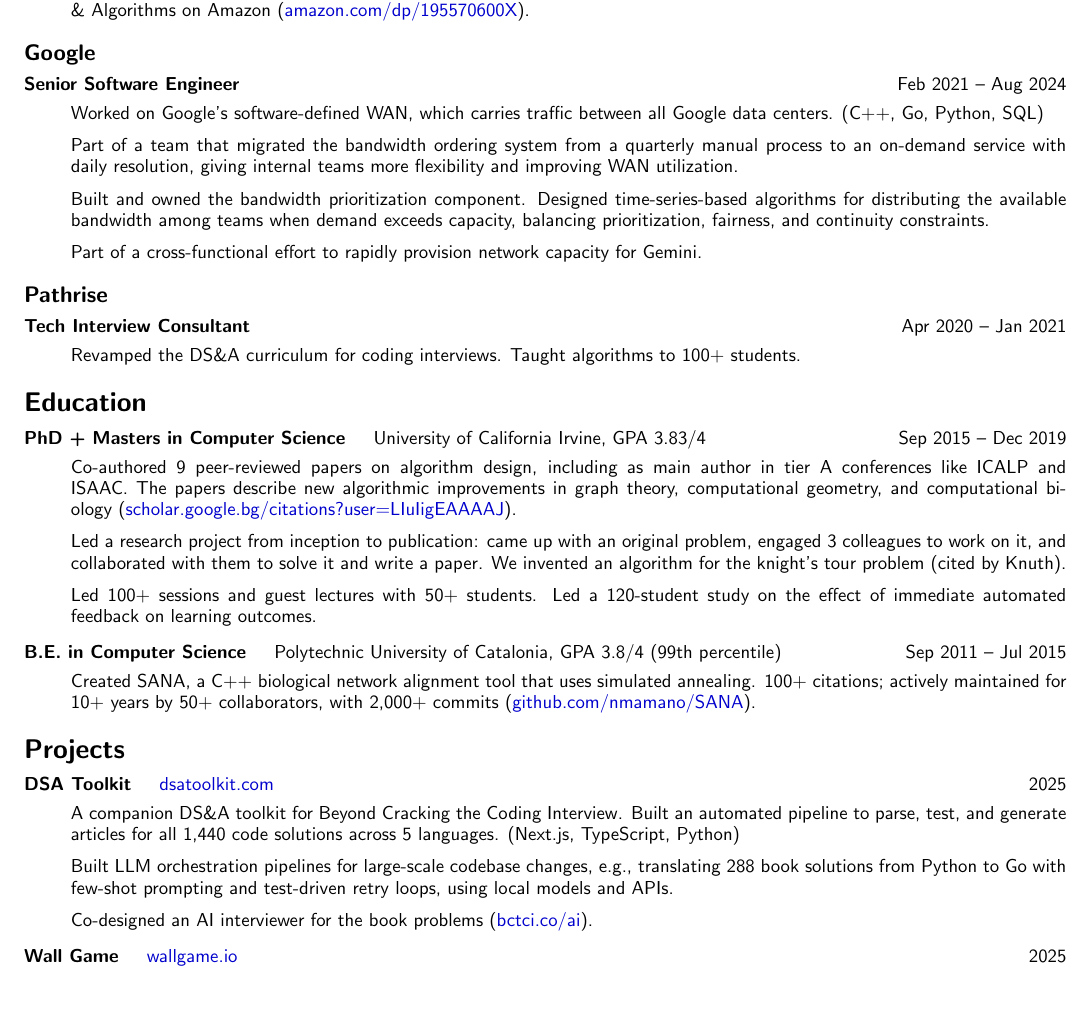
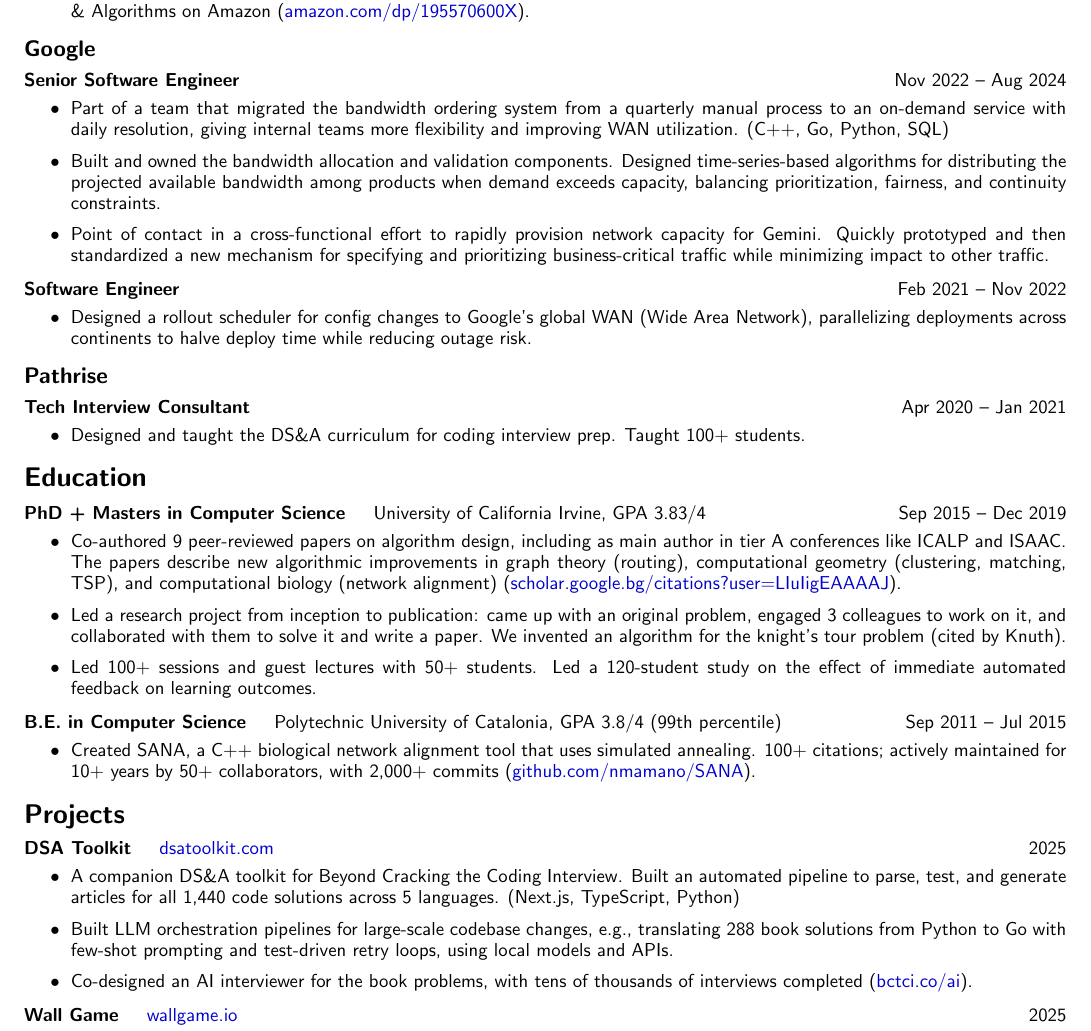
Before and after one commit to nmamano/nilmamano.com, a LaTeX CV (_source_assets/resume_nilmamano.tex): part of the page, cut so that both start at the same text, the shorter picture padded with empty space. Compiled offline with pdfLaTeX.

Commit message:
Add bullet points, split Google roles, strengthen wording throughout
Co-Authored-By: Claude Opus 4.6 <noreply@anthropic.com>

```diff
--- a/_source_assets/resume_nilmamano.tex
+++ b/_source_assets/resume_nilmamano.tex
@@ -72,24 +72,25 @@
 \begin{description}
 	\item[Author]\hfill 2025
 
-	Co-wrote the official sequel to Cracking the Coding Interview with Gayle L. McDowell et al. \#1 Best Seller in Data Structures \& Algorithms on Amazon (\href{https://www.amazon.com/dp/195570600X}{amazon.com/dp/195570600X}).
+	\noindent\llap{\textbullet\hspace{6pt}}Co-wrote the official sequel to Cracking the Coding Interview with Gayle L. McDowell et al. \#1 Best Seller in Data Structures \& Algorithms on Amazon (\href{https://www.amazon.com/dp/195570600X}{amazon.com/dp/195570600X}).
 
 \end{description}
 \subsection*{Google}
 \vspace{-3px}
 \begin{description}
-	\item[Senior Software Engineer]\hfill Feb 2021 -- Aug 2024
+	\item[Senior Software Engineer]\hfill Nov 2022 -- Aug 2024
 
-	Worked on Google's software-defined WAN, which carries traffic between all Google data centers. (C++, Go, Python, SQL)
+	\noindent\llap{\textbullet\hspace{6pt}}Part of a team that migrated the bandwidth ordering system from a quarterly manual process to an on-demand service with daily resolution, giving internal teams more flexibility and improving WAN utilization. (C++, Go, Python, SQL)
 
 	\vspace{2px}
-	\noindent Part of a team that migrated the bandwidth ordering system from a quarterly manual process to an on-demand service with daily resolution, giving internal teams more flexibility and improving WAN utilization.
+	\noindent\llap{\textbullet\hspace{6pt}}Built and owned the bandwidth allocation and validation components. Designed time-series-based algorithms for distributing the projected available bandwidth among products when demand exceeds capacity, balancing prioritization, fairness, and continuity constraints.
 
 	\vspace{2px}
-	\noindent Built and owned the bandwidth prioritization component. Designed time-series-based algorithms for distributing the available bandwidth among teams when demand exceeds capacity, balancing prioritization, fairness, and continuity constraints.
+	\noindent\llap{\textbullet\hspace{6pt}}Point of contact in a cross-functional effort to rapidly provision network capacity for Gemini. Quickly prototyped and then standardized a new mechanism for specifying and prioritizing business-critical traffic while minimizing impact to other traffic.
 
-	\vspace{2px}
-	\noindent Part of a cross-functional effort to rapidly provision network capacity for Gemini.
+	\item[Software Engineer]\hfill Feb 2021 -- Nov 2022
+
+	\noindent\llap{\textbullet\hspace{6pt}}Designed a rollout scheduler for config changes to Google's global WAN (Wide Area Network), parallelizing deployments across continents to halve deploy time while reducing outage risk.
 
 \end{description}
 
@@ -98,36 +99,36 @@
 \begin{description}
 	\item[Tech Interview Consultant]\hfill Apr 2020 -- Jan 2021
 
-	Revamped the DS\&A curriculum for coding interviews. Taught algorithms to 100+ students.
+	\noindent\llap{\textbullet\hspace{6pt}}Designed and taught the DS\&A curriculum for coding interview prep. Taught 100+ students.
 \end{description}
 \section*{Education}
 \begin{description}
 \item[PhD + Masters in Computer Science]\quad University of California Irvine, GPA 3.83/4 \hfill Sep 2015 -- Dec 2019
 
-Co-authored 9 peer-reviewed papers on algorithm design, including as main author in tier A conferences like ICALP and ISAAC. The papers describe new algorithmic improvements in graph theory, computational geometry, and computational biology (\href{https://scholar.google.bg/citations?hl=en&user=LIuIigEAAAAJ}{scholar.google.bg/citations?user=LIuIigEAAAAJ}).
+\noindent\llap{\textbullet\hspace{6pt}}Co-authored 9 peer-reviewed papers on algorithm design, including as main author in tier A conferences like ICALP and ISAAC. The papers describe new algorithmic improvements in graph theory (routing), computational geometry (clustering, matching, TSP), and computational biology (network alignment) (\href{https://scholar.google.bg/citations?hl=en&user=LIuIigEAAAAJ}{scholar.google.bg/citations?user=LIuIigEAAAAJ}).
 
 \vspace{2px}
-\noindent Led a research project from inception to publication: came up with an original problem, engaged 3 colleagues to work on it, and collaborated with them to solve it and write a paper. We invented an algorithm for the knight's tour problem (cited by Knuth).
+\noindent\llap{\textbullet\hspace{6pt}}Led a research project from inception to publication: came up with an original problem, engaged 3 colleagues to work on it, and collaborated with them to solve it and write a paper. We invented an algorithm for the knight's tour problem (cited by Knuth).
 
 \vspace{2px}
-\noindent Led 100+ sessions and guest lectures with 50+ students. Led a 120-student study on the effect of immediate automated feedback on learning outcomes.
+\noindent\llap{\textbullet\hspace{6pt}}Led 100+ sessions and guest lectures with 50+ students. Led a 120-student study on the effect of immediate automated feedback on learning outcomes.
 
 \item[B.E. in Computer Science]\quad Polytechnic University of Catalonia, GPA 3.8/4 (99th percentile) \hfill Sep 2011 -- Jul 2015
 
-Created SANA, a C++ biological network alignment tool that uses simulated annealing. 100+ citations; actively maintained for 10+ years by 50+ collaborators, with 2,000+ commits (\href{https://github.com/nmamano/SANA}{github.com/nmamano/SANA}).
+\noindent\llap{\textbullet\hspace{6pt}}Created SANA, a C++ biological network alignment tool that uses simulated annealing. 100+ citations; actively maintained for 10+ years by 50+ collaborators, with 2,000+ commits (\href{https://github.com/nmamano/SANA}{github.com/nmamano/SANA}).
 \end{description}
 
 \section*{Projects}
 \begin{description}
 	\item[DSA Toolkit]\quad \href{https://dsatoolkit.com}{dsatoolkit.com} \hfill 2025
 
-	A companion DS\&A toolkit for Beyond Cracking the Coding Interview. Built an automated pipeline to parse, test, and generate articles for all 1,440 code solutions across 5 languages. (Next.js, TypeScript, Python)
+	\noindent\llap{\textbullet\hspace{6pt}}A companion DS\&A toolkit for Beyond Cracking the Coding Interview. Built an automated pipeline to parse, test, and generate articles for all 1,440 code solutions across 5 languages. (Next.js, TypeScript, Python)
 
 	\vspace{2px}
-	\noindent Built LLM orchestration pipelines for large-scale codebase changes, e.g., translating 288 book solutions from Python to Go with few-shot prompting and test-driven retry loops, using local models and APIs.
+	\noindent\llap{\textbullet\hspace{6pt}}Built LLM orchestration pipelines for large-scale codebase changes, e.g., translating 288 book solutions from Python to Go with few-shot prompting and test-driven retry loops, using local models and APIs.
 
 	\vspace{2px}
-	\noindent Co-designed an AI interviewer for the book problems (\href{https://bctci.co/ai}{bctci.co/ai}).
+	\noindent\llap{\textbullet\hspace{6pt}}Co-designed an AI interviewer for the book problems, with tens of thousands of interviews completed (\href{https://bctci.co/ai}{bctci.co/ai}).
 
 	\item[Wall Game]\quad \href{https://wallgame.io}{wallgame.io} \hfill 2025
 
```
Also changed, not shown: _source_assets/resume_nilmamano.tex (6 more changed lines), 1 other file.
